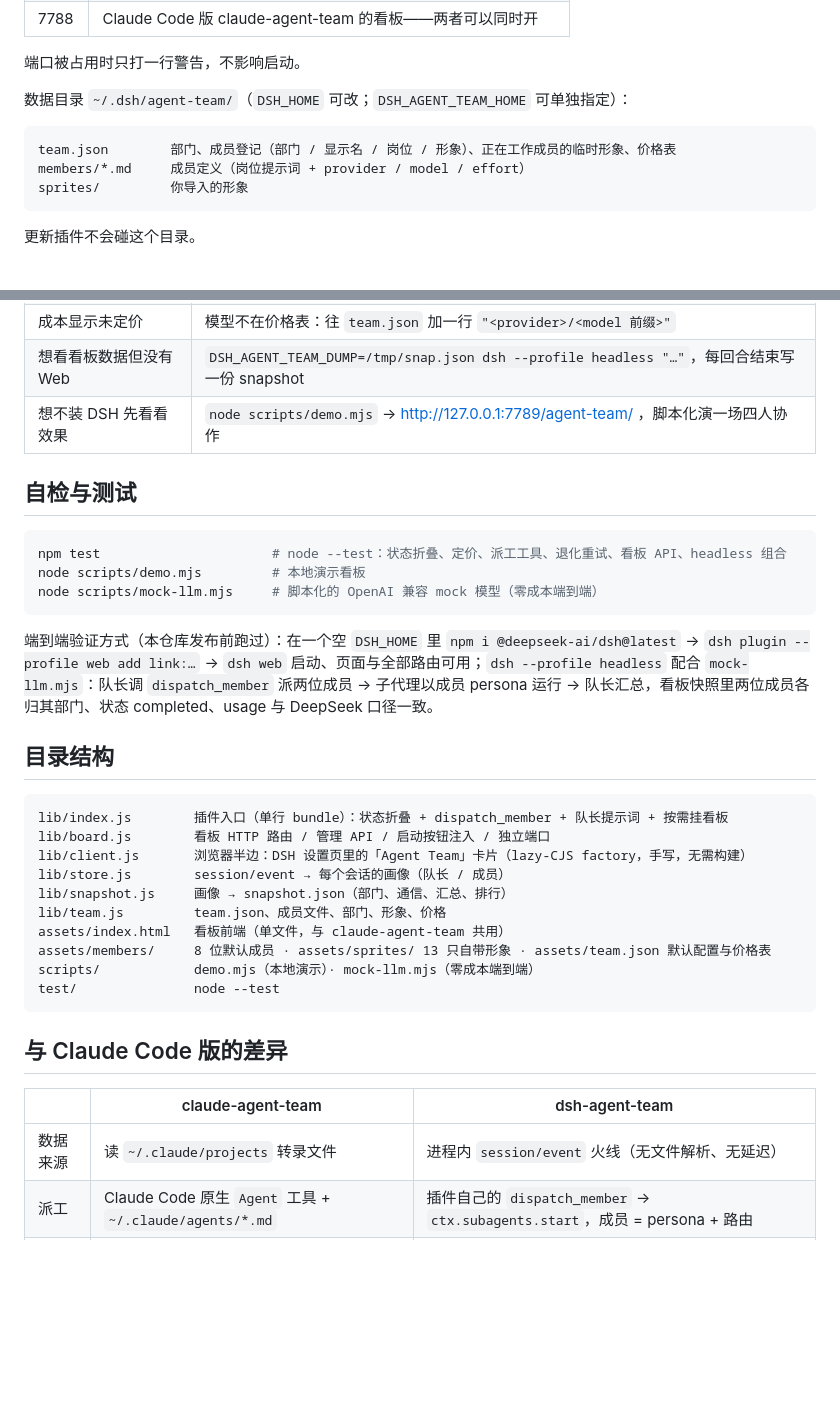
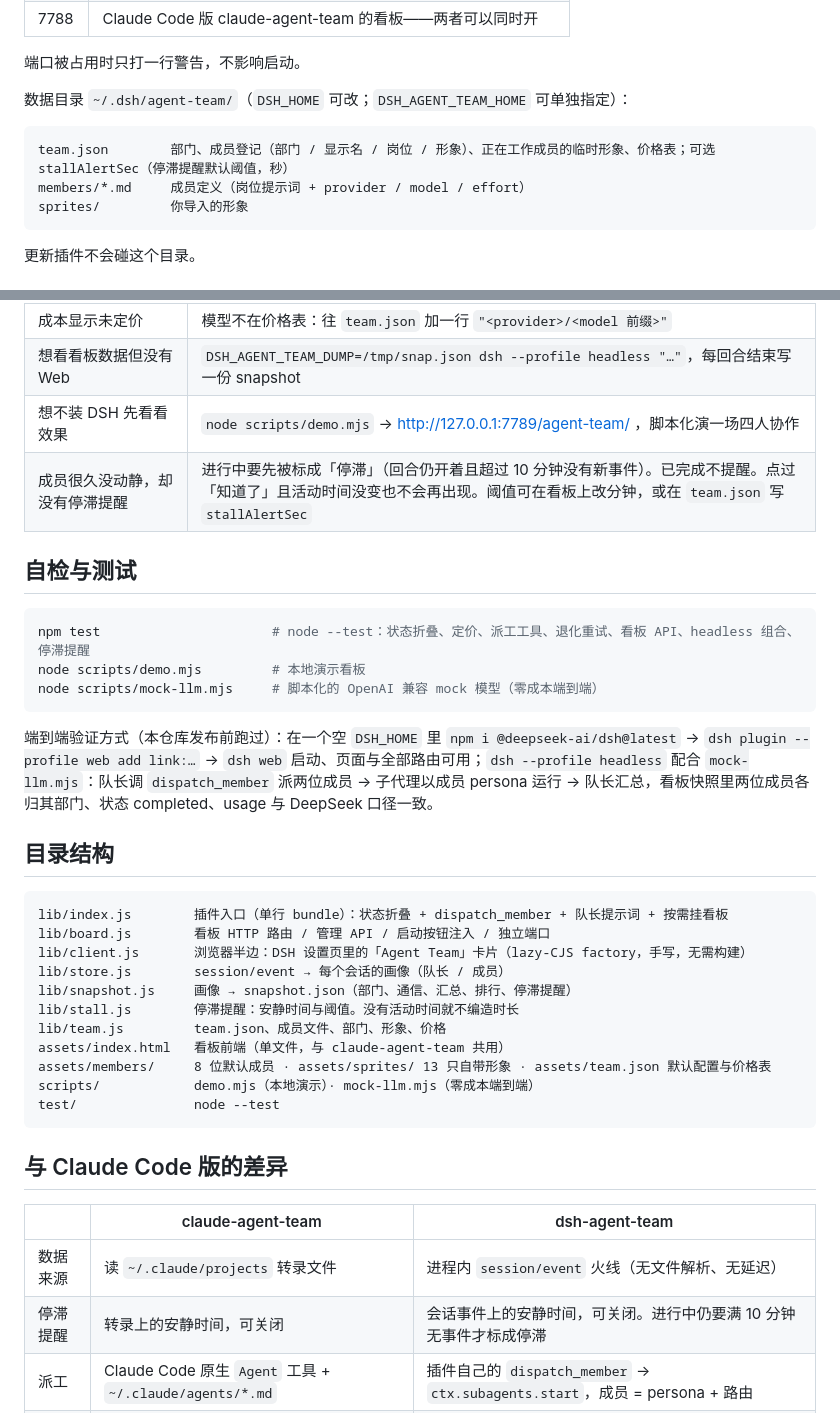
Before and after one commit to another-bbzj/dsh-agent-team, a Markdown page: README.md, 2 parts joined by grey strips. GitHub-like rendering; blank space fills up the shorter version.

````diff
--- a/README.md
+++ b/README.md
@@ -206,7 +215,7 @@ dept: dev
 数据目录 `~/.dsh/agent-team/`（`DSH_HOME` 可改；`DSH_AGENT_TEAM_HOME` 可单独指定）：
 
 ```
-team.json        部门、成员登记（部门 / 显示名 / 岗位 / 形象）、正在工作成员的临时形象、价格表
+team.json        部门、成员登记（部门 / 显示名 / 岗位 / 形象）、正在工作成员的临时形象、价格表；可选 stallAlertSec（停滞提醒默认阈值，秒）
 members/*.md     成员定义（岗位提示词 + provider / model / effort）
 sprites/         你导入的形象
 ```
@@ -224,11 +233,12 @@ sprites/         你导入的形象
 | 成本显示未定价 | 模型不在价格表：往 `team.json` 加一行 `"<provider>/<model 前缀>"` |
 | 想看看板数据但没有 Web | `DSH_AGENT_TEAM_DUMP=/tmp/snap.json dsh --profile headless "…"`，每回合结束写一份 snapshot |
 | 想不装 DSH 先看看效果 | `node scripts/demo.mjs` → http://127.0.0.1:7789/agent-team/ ，脚本化演一场四人协作 |
+| 成员很久没动静，却没有停滞提醒 | 进行中要先被标成「停滞」（回合仍开着且超过 10 分钟没有新事件）。已完成不提醒。点过「知道了」且活动时间没变也不会再出现。阈值可在看板上改分钟，或在 `team.json` 写 `stallAlertSec` |
 
 ## 自检与测试
 
 ```bash
-npm test                      # node --test：状态折叠、定价、派工工具、退化重试、看板 API、headless 组合
+npm test                      # node --test：状态折叠、定价、派工工具、退化重试、看板 API、headless 组合、停滞提醒
 node scripts/demo.mjs         # 本地演示看板
 node scripts/mock-llm.mjs     # 脚本化的 OpenAI 兼容 mock 模型（零成本端到端）
 ```
@@ -242,7 +252,8 @@ lib/index.js        插件入口（单行 bundle）：状态折叠 + dispatch_me
 lib/board.js        看板 HTTP 路由 / 管理 API / 启动按钮注入 / 独立端口
 lib/client.js       浏览器半边：DSH 设置页里的「Agent Team」卡片（lazy-CJS factory，手写，无需构建）
 lib/store.js        session/event → 每个会话的画像（队长 / 成员）
-lib/snapshot.js     画像 → snapshot.json（部门、通信、汇总、排行）
+lib/snapshot.js     画像 → snapshot.json（部门、通信、汇总、排行、停滞提醒）
+lib/stall.js        停滞提醒：安静时间与阈值。没有活动时间就不编造时长
 lib/team.js         team.json、成员文件、部门、形象、价格
 assets/index.html   看板前端（单文件，与 claude-agent-team 共用）
 assets/members/     8 位默认成员 · assets/sprites/ 13 只自带形象 · assets/team.json 默认配置与价格表
@@ -255,6 +266,7 @@ test/               node --test
 | | claude-agent-team | dsh-agent-team |
 |---|---|---|
 | 数据来源 | 读 `~/.claude/projects` 转录文件 | 进程内 `session/event` 火线（无文件解析、无延迟） |
+| 停滞提醒 | 转录上的安静时间，可关闭 | 会话事件上的安静时间，可关闭。进行中仍要满 10 分钟无事件才标成停滞 |
 | 派工 | Claude Code 原生 `Agent` 工具 + `~/.claude/agents/*.md` | 插件自己的 `dispatch_member` → `ctx.subagents.start`，成员 = persona + 路由 |
 | 模型 | Claude 家族 | 任意路由：DeepSeek 官方、OpenAI 兼容中转、自建适配器 |
 | 服务 | 独立 Python 进程 :7788 | 挂在 DSH 自己的 Web 服务上，随 `dsh web` 启停 |
````
Also changed, not shown: other parts of README.md (+10 -1 lines), CHANGELOG.md (added, +9 -0 lines), docs/img/04-stall-alert.png (added), docs/img/05-stall-dismissed.png (added), 7 other files.
